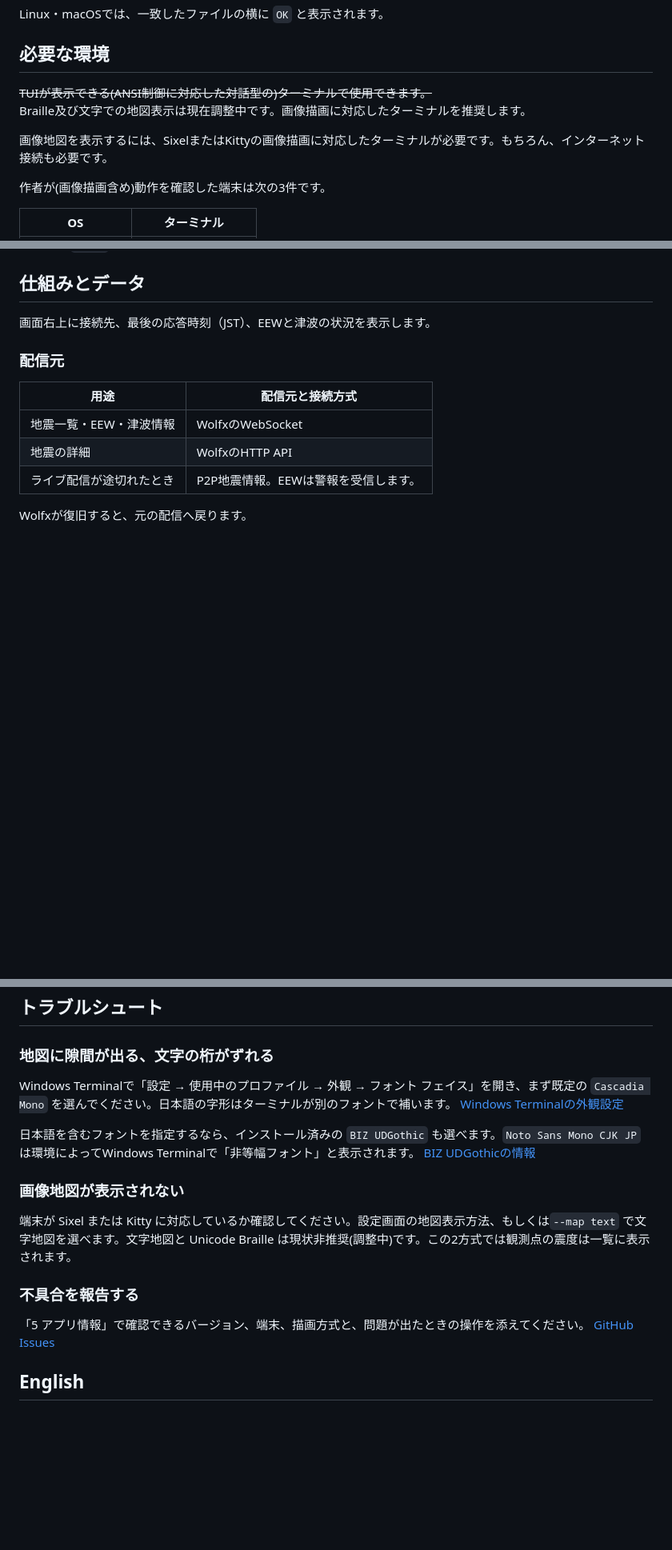
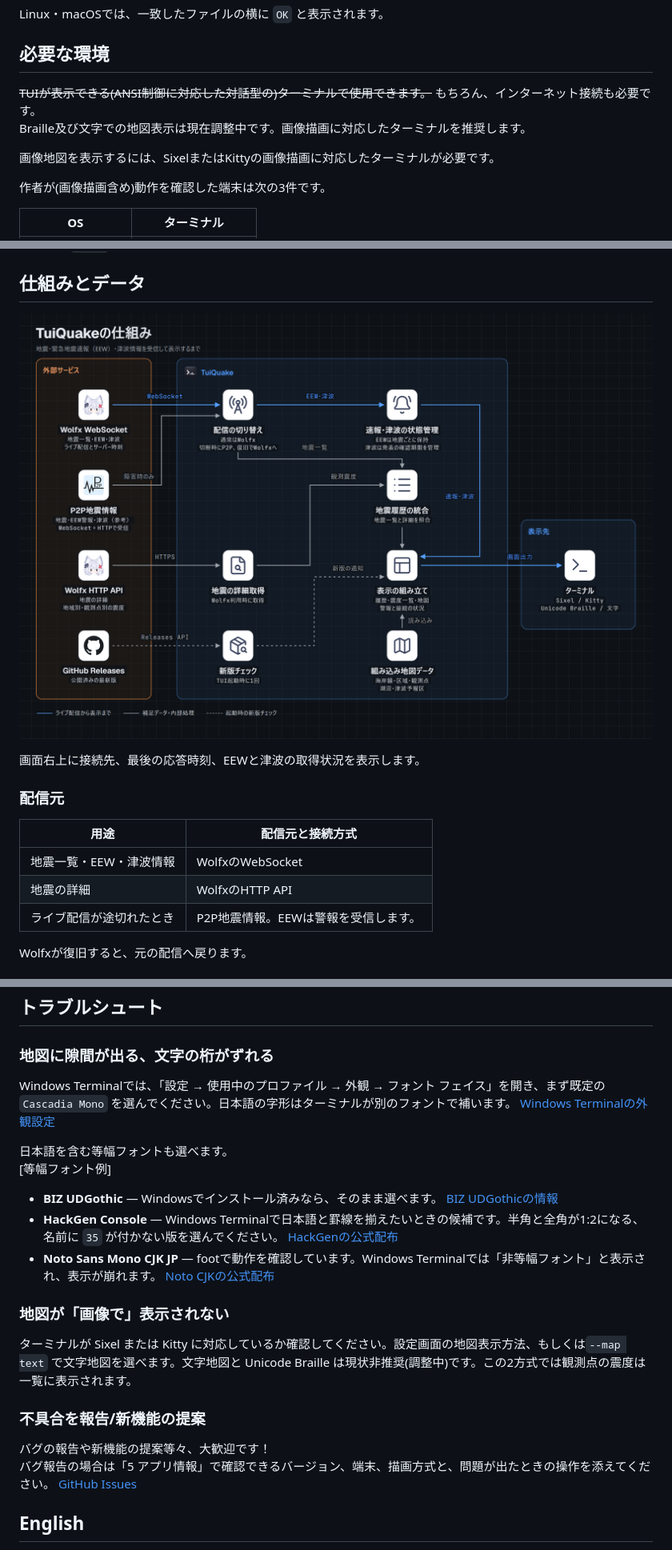
Before and after one commit to hirokawa-beach/TuiQuake, a Markdown page: README.md, 3 parts joined by grey strips. Shown at 80% size. GitHub-like rendering; pictures changed too: docs/media/tuiquake-architecture.png (added); blank space fills up the shorter version.

Commit message:
docs: READMEに構成図とEEW動画を掲載する

```diff
--- a/README.md
+++ b/README.md
@@ -132,10 +131,10 @@ TUIを起動すると、GitHub Releasesで新版を1回確認します。新版
 Linux・macOSでは、一致したファイルの横に `OK` と表示されます。
 
 ## 必要な環境
-~~TUIが表示できる(ANSI制御に対応した対話型の)ターミナルで使用できます。~~
+~~TUIが表示できる(ANSI制御に対応した対話型の)ターミナルで使用できます。~~  もちろん、インターネット接続も必要です。
 Braille及び文字での地図表示は現在調整中です。画像描画に対応したターミナルを推奨します。
 
-画像地図を表示するには、SixelまたはKittyの画像描画に対応したターミナルが必要です。もちろん、インターネット接続も必要です。
+画像地図を表示するには、SixelまたはKittyの画像描画に対応したターミナルが必要です。
 
 作者が(画像描画含め)動作を確認した端末は次の3件です。
 
@@ -176,7 +175,9 @@ macOSは ~~作者が林檎信者ではないので~~ 実機確認ができてい
 
 ## 仕組みとデータ
 
-画面右上に接続先、最後の応答時刻（JST）、EEWと津波の状況を表示します。
+![TuiQuakeの仕組み。地震・緊急地震速報・津波情報の受信からターミナル表示まで](docs/media/tuiquake-architecture.png)
+
+画面右上に接続先、最後の応答時刻、EEWと津波の取得状況を表示します。
 
 ### 配信元
 
@@ -257,17 +256,22 @@ Windows の PowerShell では `.\target\release\tuiquake.exe`、Linux / macOS
 
 ### 地図に隙間が出る、文字の桁がずれる
 
-Windows Terminalで「設定 → 使用中のプロファイル → 外観 → フォント フェイス」を開き、まず既定の `Cascadia Mono` を選んでください。日本語の字形はターミナルが別のフォントで補います。 [Windows Terminalの外観設定](https://learn.microsoft.com/ja-jp/windows/terminal/customize-settings/profile-appearance)
+Windows Terminalでは、「設定 → 使用中のプロファイル → 外観 → フォント フェイス」を開き、まず既定の `Cascadia Mono` を選んでください。日本語の字形はターミナルが別のフォントで補います。 [Windows Terminalの外観設定](https://learn.microsoft.com/ja-jp/windows/terminal/customize-settings/profile-appearance)
 
-日本語を含むフォントを指定するなら、インストール済みの `BIZ UDGothic` も選べます。`Noto Sans Mono CJK JP` は環境によってWindows Terminalで「非等幅フォント」と表示されます。 [BIZ UDGothicの情報](https://learn.microsoft.com/ja-jp/typography/font-list/biz-udgothic)
+日本語を含む等幅フォントも選べます。
+[等幅フォント例]
+- **BIZ UDGothic** — Windowsでインストール済みなら、そのまま選べます。 [BIZ UDGothicの情報](https://learn.microsoft.com/ja-jp/typography/font-list/biz-udgothic)
+- **HackGen Console** — Windows Terminalで日本語と罫線を揃えたいときの候補です。半角と全角が1:2になる、名前に `35` が付かない版を選んでください。 [HackGenの公式配布](https://github.com/yuru7/HackGen/releases/latest)
+- **Noto Sans Mono CJK JP** — footで動作を確認しています。Windows Terminalでは「非等幅フォント」と表示され、表示が崩れます。 [Noto CJKの公式配布](https://github.com/notofonts/noto-cjk)
 
-### 画像地図が表示されない
+### 地図が「画像で」表示されない
 
-端末が Sixel または Kitty に対応しているか確認してください。設定画面の地図表示方法、もしくは`--map text` で文字地図を選べます。文字地図と Unicode Braille は現状非推奨(調整中)です。この2方式では観測点の震度は一覧に表示されます。
+ターミナルが Sixel または Kitty に対応しているか確認してください。設定画面の地図表示方法、もしくは`--map text` で文字地図を選べます。文字地図と Unicode Braille は現状非推奨(調整中)です。この2方式では観測点の震度は一覧に表示されます。
 
-### 不具合を報告する
+### 不具合を報告/新機能の提案
 
-「5 アプリ情報」で確認できるバージョン、端末、描画方式と、問題が出たときの操作を添えてください。 [GitHub Issues](https://github.com/hirokawa-beach/TuiQuake/issues)
+バグの報告や新機能の提案等々、大歓迎です！
+バグ報告の場合は「5 アプリ情報」で確認できるバージョン、端末、描画方式と、問題が出たときの操作を添えてください。 [GitHub Issues](https://github.com/hirokawa-beach/TuiQuake/issues)
 
 ## English
 
```
Also changed, not shown: other parts of README.md (+21 -24 lines), 1 other file.
